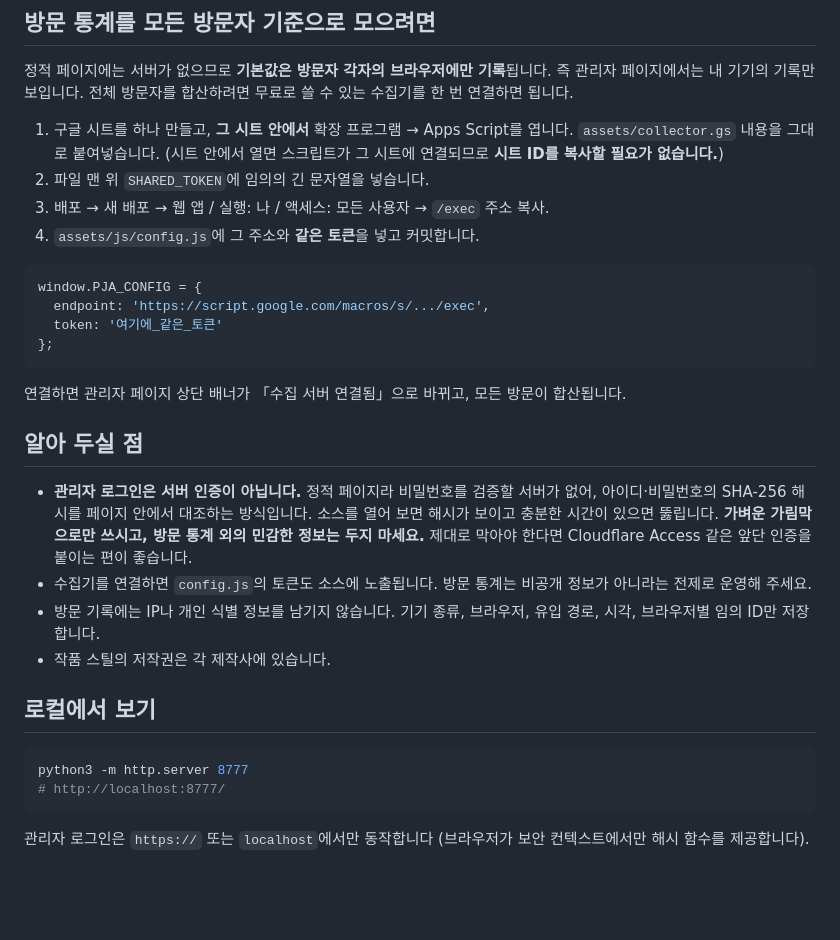
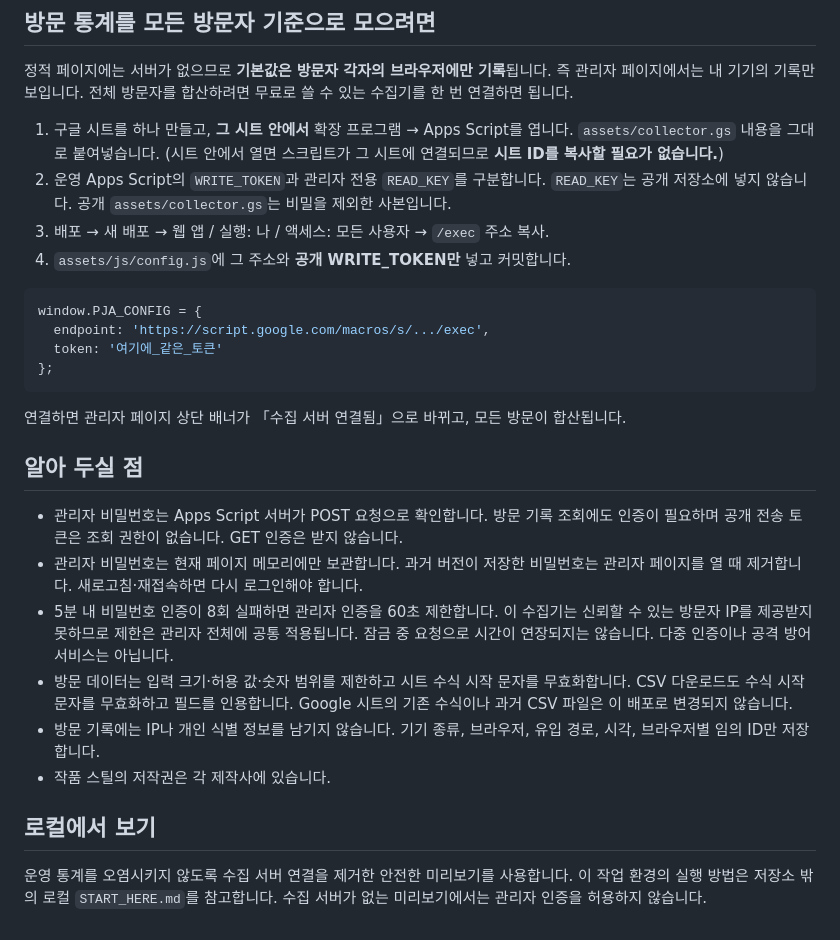
Before and after one commit to actor-park/actor-park.github.io, a Markdown page: README.md, the part around the change. GitHub-like rendering; blank space fills up the shorter version.

Commit message:
Correct admin authentication and security operation documentation

````diff
--- a/README.md
+++ b/README.md
@@ -46,9 +46,10 @@ QR 주소에는 `?src=qr`가 붙어 있어 **QR로 들어온 방문이 통계에
 1. 구글 시트를 하나 만들고, **그 시트 안에서** 확장 프로그램 → Apps Script를 엽니다.
    `assets/collector.gs` 내용을 그대로 붙여넣습니다.
    (시트 안에서 열면 스크립트가 그 시트에 연결되므로 **시트 ID를 복사할 필요가 없습니다.**)
-2. 파일 맨 위 `SHARED_TOKEN`에 임의의 긴 문자열을 넣습니다.
+2. 운영 Apps Script의 `WRITE_TOKEN`과 관리자 전용 `READ_KEY`를 구분합니다.
+   `READ_KEY`는 공개 저장소에 넣지 않습니다. 공개 `assets/collector.gs`는 비밀을 제외한 사본입니다.
 3. 배포 → 새 배포 → 웹 앱 / 실행: 나 / 액세스: 모든 사용자 → `/exec` 주소 복사.
-4. `assets/js/config.js`에 그 주소와 **같은 토큰**을 넣고 커밋합니다.
+4. `assets/js/config.js`에 그 주소와 **공개 WRITE_TOKEN만** 넣고 커밋합니다.
 
 ```js
 window.PJA_CONFIG = {
@@ -61,23 +62,22 @@ window.PJA_CONFIG = {
 
 ## 알아 두실 점
 
-- **관리자 로그인은 서버 인증이 아닙니다.** 정적 페이지라 비밀번호를 검증할 서버가
-  없어, 아이디·비밀번호의 SHA-256 해시를 페이지 안에서 대조하는 방식입니다.
-  소스를 열어 보면 해시가 보이고 충분한 시간이 있으면 뚫립니다.
-  **가벼운 가림막으로만 쓰시고, 방문 통계 외의 민감한 정보는 두지 마세요.**
-  제대로 막아야 한다면 Cloudflare Access 같은 앞단 인증을 붙이는 편이 좋습니다.
-- 수집기를 연결하면 `config.js`의 토큰도 소스에 노출됩니다. 방문 통계는 비공개
-  정보가 아니라는 전제로 운영해 주세요.
+- 관리자 비밀번호는 Apps Script 서버가 POST 요청으로 확인합니다. 방문 기록 조회에도
+  인증이 필요하며 공개 전송 토큰은 조회 권한이 없습니다. GET 인증은 받지 않습니다.
+- 관리자 비밀번호는 현재 페이지 메모리에만 보관합니다. 과거 버전이 저장한 비밀번호는
+  관리자 페이지를 열 때 제거합니다. 새로고침·재접속하면 다시 로그인해야 합니다.
+- 5분 내 비밀번호 인증이 8회 실패하면 관리자 인증을 60초 제한합니다. 이 수집기는
+  신뢰할 수 있는 방문자 IP를 제공받지 못하므로 제한은 관리자 전체에 공통 적용됩니다.
+  잠금 중 요청으로 시간이 연장되지는 않습니다. 다중 인증이나 공격 방어 서비스는 아닙니다.
+- 방문 데이터는 입력 크기·허용 값·숫자 범위를 제한하고 시트 수식 시작 문자를 무효화합니다.
+  CSV 다운로드도 수식 시작 문자를 무효화하고 필드를 인용합니다. Google 시트의 기존
+  수식이나 과거 CSV 파일은 이 배포로 변경되지 않습니다.
 - 방문 기록에는 IP나 개인 식별 정보를 남기지 않습니다. 기기 종류, 브라우저,
   유입 경로, 시각, 브라우저별 임의 ID만 저장합니다.
 - 작품 스틸의 저작권은 각 제작사에 있습니다.
 
 ## 로컬에서 보기
 
-```bash
-python3 -m http.server 8777
-# http://localhost:8777/
-```
-
-관리자 로그인은 `https://` 또는 `localhost`에서만 동작합니다
-(브라우저가 보안 컨텍스트에서만 해시 함수를 제공합니다).
+운영 통계를 오염시키지 않도록 수집 서버 연결을 제거한 안전한 미리보기를 사용합니다.
+이 작업 환경의 실행 방법은 저장소 밖의 로컬 `START_HERE.md`를 참고합니다.
+수집 서버가 없는 미리보기에서는 관리자 인증을 허용하지 않습니다.
````
